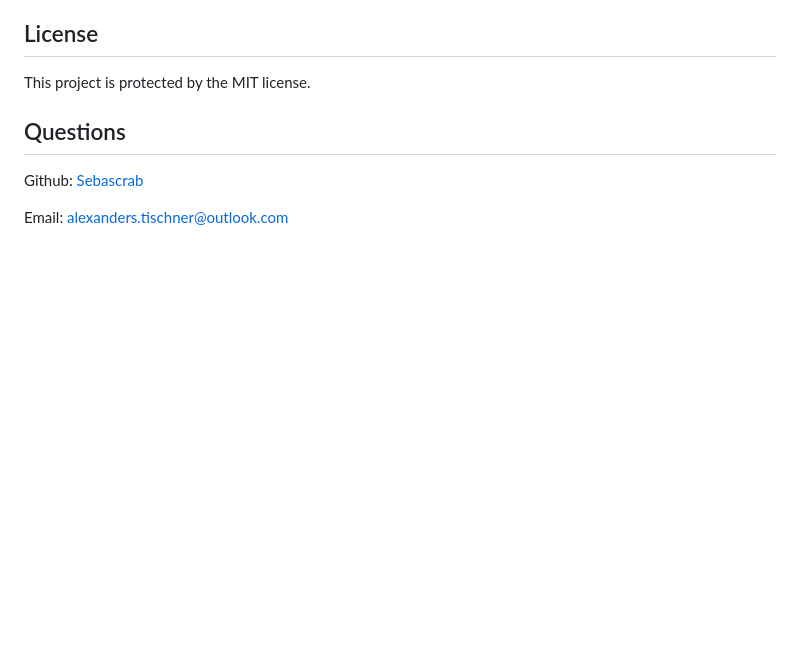
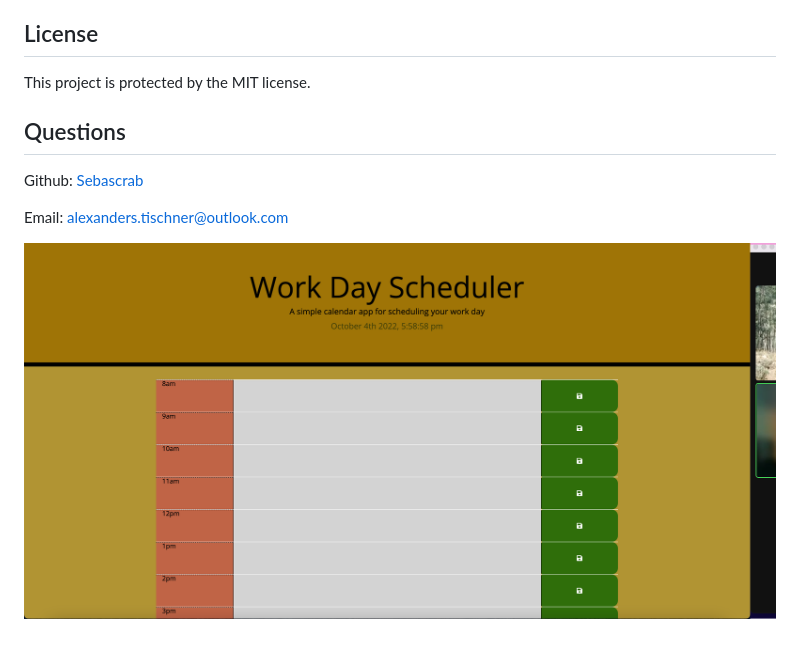
Before and after one commit to Sebascrab/Module_5_Homework_Alexander_Tischner, a Markdown page: readme.md, the part around the change. GitHub-like rendering; pictures changed too: assets/images/Sebastian's Work Day Scheduler.png (added); blank space fills up the shorter version.

Commit message:
added photo to readme

```diff
--- a/readme.md
+++ b/readme.md
@@ -40,3 +40,5 @@
   Github: [Sebascrab](https://github.com/Sebascrab)
 
   Email: alexanders.tischner@outlook.com
+
+![image of my project](./assets/images/Sebastian's%20Work%20Day%20Scheduler.png)
```
Also changed, not shown: 6 other files.
